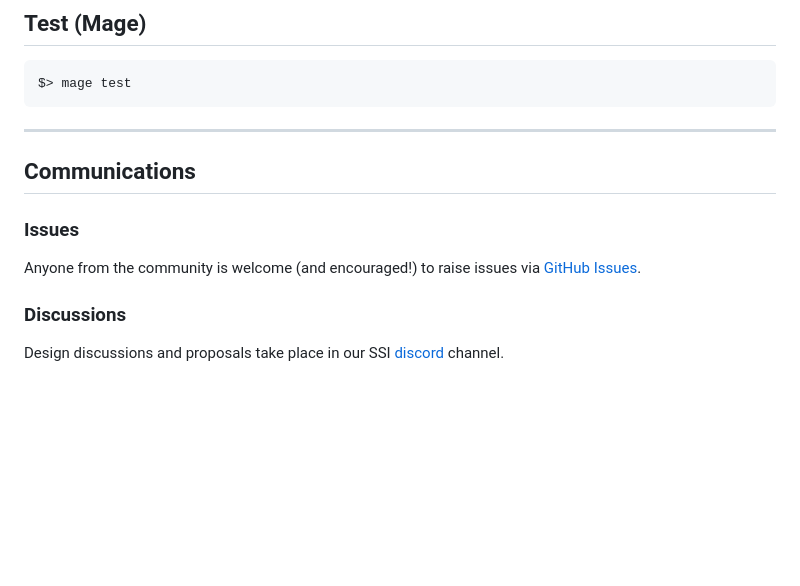
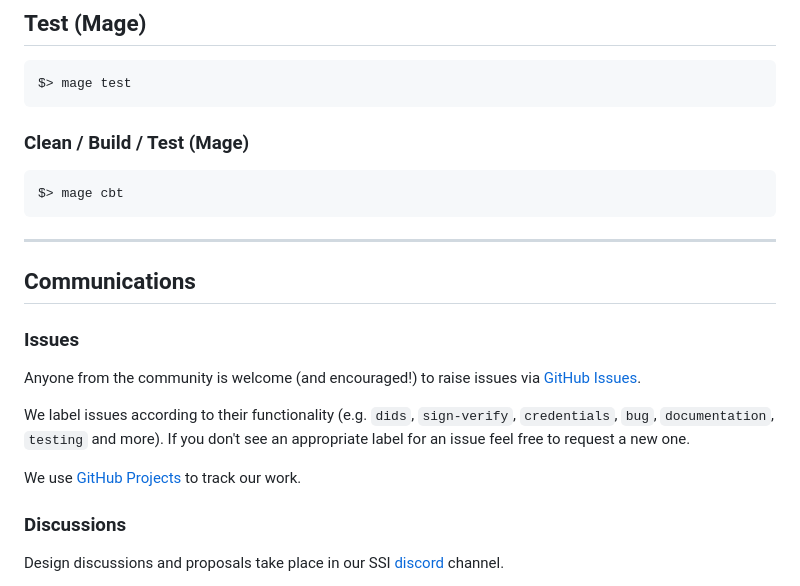
Before and after one commit to TBD54566975/ssi-sdk, a Markdown page: CONTRIBUTING.md, the part around one of its changes. Rendered like a GitHub page; blank space fills up the shorter version.

````diff
--- a/CONTRIBUTING.md
+++ b/CONTRIBUTING.md
@@ -74,6 +72,12 @@ $> mage build
 $> mage test
 ```
 
+### Clean / Build / Test (Mage)
+
+```
+$> mage cbt
+```
+
 ---
 
 ## Communications
@@ -82,6 +86,10 @@ $> mage test
 
 Anyone from the community is welcome (and encouraged!) to raise issues
 via [GitHub Issues](https://github.com/TBD54566975/ssi-sdk/issues).
+
+We label issues according to their functionality (e.g. `dids`, `sign-verify`, `credentials`, `bug`, `documentation`, `testing` and more). If you don't see an appropriate label for an issue feel free to request a new one.
+
+We use [GitHub Projects](https://github.com/orgs/TBD54566975/projects/17) to track our work.
 
 ### Discussions
 
````
Also changed, not shown: other parts of CONTRIBUTING.md (+14 -26 lines).
